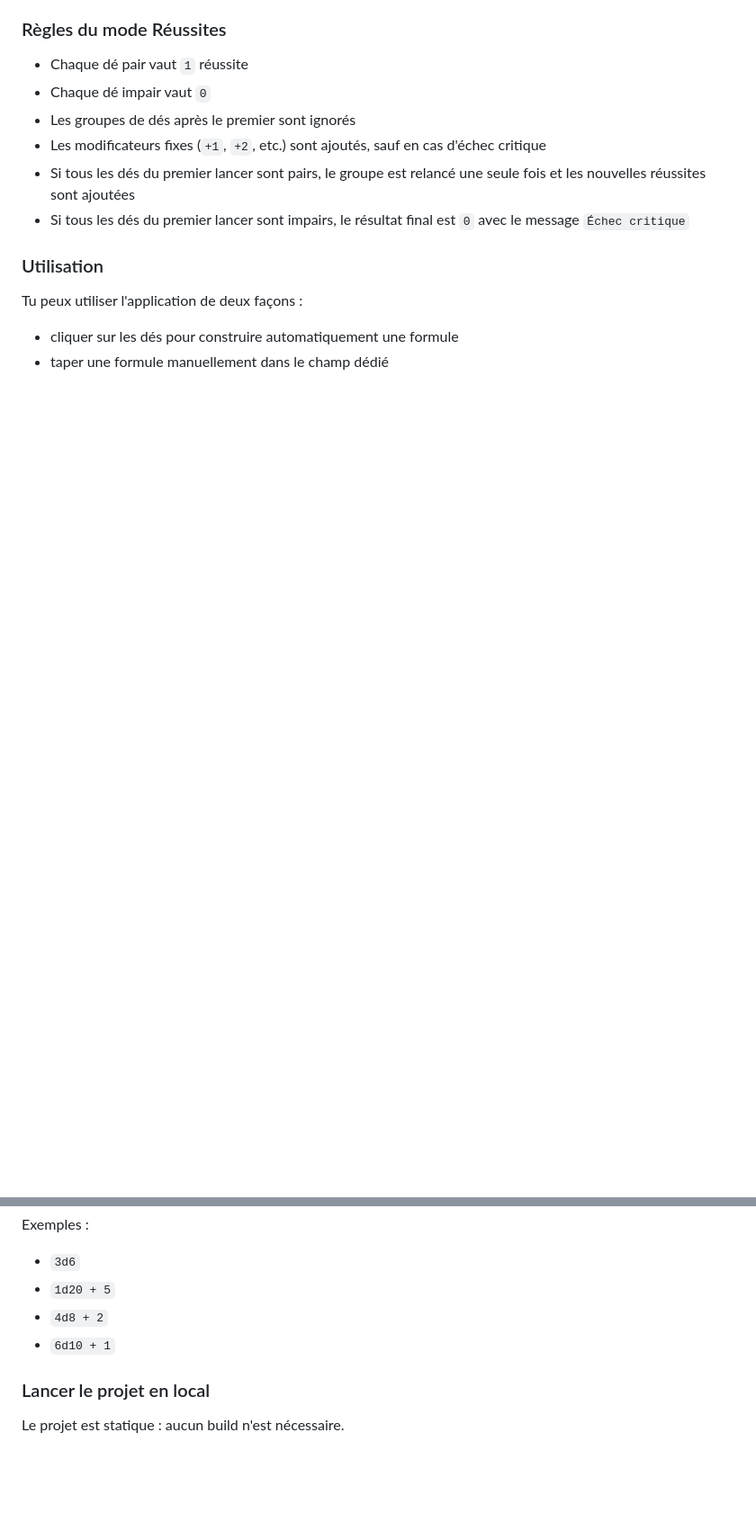
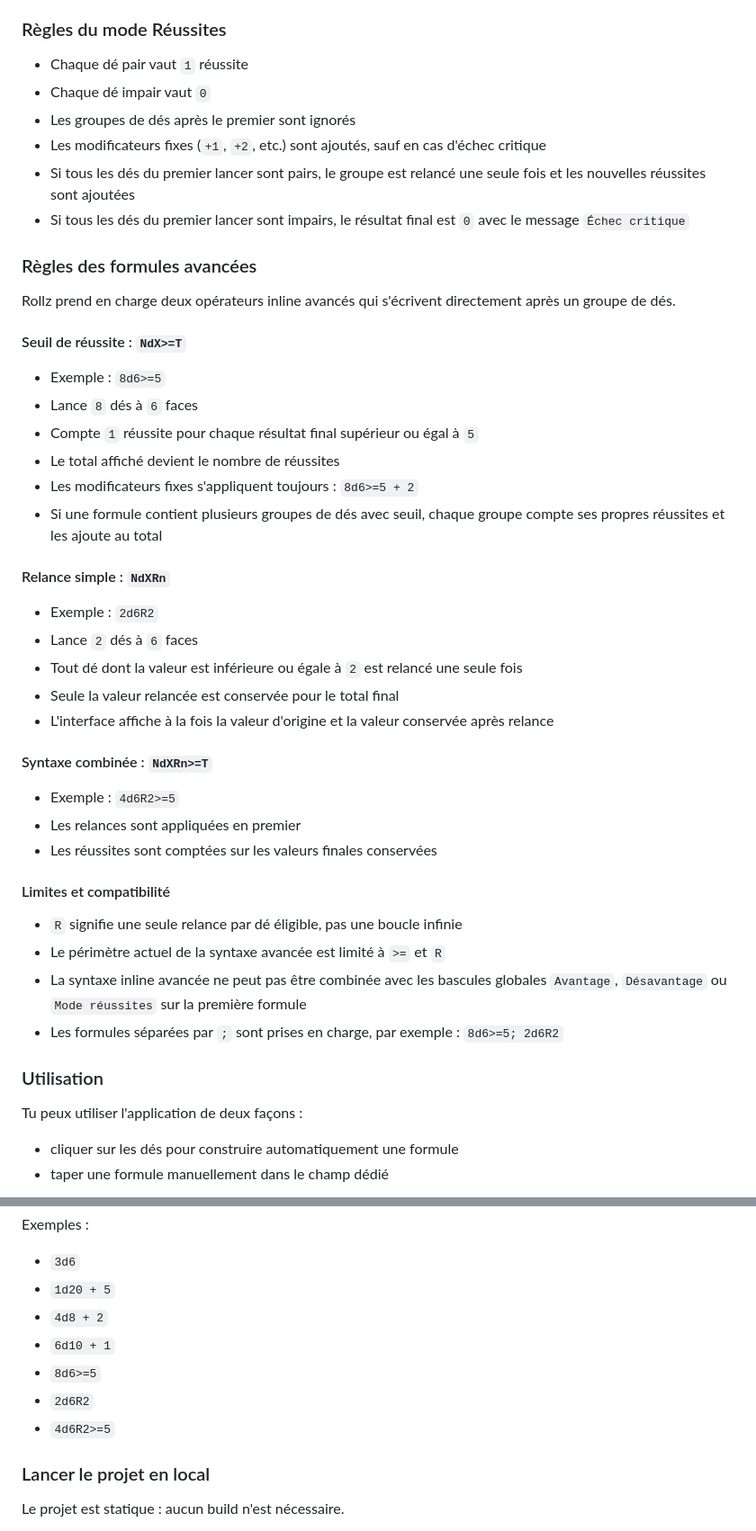
Before and after one commit to Virlez/rollz, a Markdown page: README.md, 2 parts joined by grey strips. Shown at 90% size. Drawn GitHub-style; blank space fills up the shorter version.

```diff
--- a/README.md
+++ b/README.md
@@ -162,6 +201,40 @@ Rollz est un lanceur de dés JDR/TTRPG au style dark fantasy, conçu en HTML, CS
 - Si tous les dés du premier lancer sont pairs, le groupe est relancé une seule fois et les nouvelles réussites sont ajoutées
 - Si tous les dés du premier lancer sont impairs, le résultat final est `0` avec le message `Échec critique`
 
+### Règles des formules avancées
+
+Rollz prend en charge deux opérateurs inline avancés qui s'écrivent directement après un groupe de dés.
+
+#### Seuil de réussite : `NdX>=T`
+
+- Exemple : `8d6>=5`
+- Lance `8` dés à `6` faces
+- Compte `1` réussite pour chaque résultat final supérieur ou égal à `5`
+- Le total affiché devient le nombre de réussites
+- Les modificateurs fixes s'appliquent toujours : `8d6>=5 + 2`
+- Si une formule contient plusieurs groupes de dés avec seuil, chaque groupe compte ses propres réussites et les ajoute au total
+
+#### Relance simple : `NdXRn`
+
+- Exemple : `2d6R2`
+- Lance `2` dés à `6` faces
+- Tout dé dont la valeur est inférieure ou égale à `2` est relancé une seule fois
+- Seule la valeur relancée est conservée pour le total final
+- L'interface affiche à la fois la valeur d'origine et la valeur conservée après relance
+
+#### Syntaxe combinée : `NdXRn>=T`
+
+- Exemple : `4d6R2>=5`
+- Les relances sont appliquées en premier
+- Les réussites sont comptées sur les valeurs finales conservées
+
+#### Limites et compatibilité
+
+- `R` signifie une seule relance par dé éligible, pas une boucle infinie
+- Le périmètre actuel de la syntaxe avancée est limité à `>=` et `R`
+- La syntaxe inline avancée ne peut pas être combinée avec les bascules globales `Avantage`, `Désavantage` ou `Mode réussites` sur la première formule
+- Les formules séparées par `;` sont prises en charge, par exemple : `8d6>=5; 2d6R2`
+
 ### Utilisation
 
 Tu peux utiliser l'application de deux façons :
@@ -175,6 +248,9 @@ Exemples :
 - `1d20 + 5`
 - `4d8 + 2`
 - `6d10 + 1`
+- `8d6>=5`
+- `2d6R2`
+- `4d6R2>=5`
 
 ### Lancer le projet en local
 
```
Also changed, not shown: other parts of README.md (+39 -0 lines).
